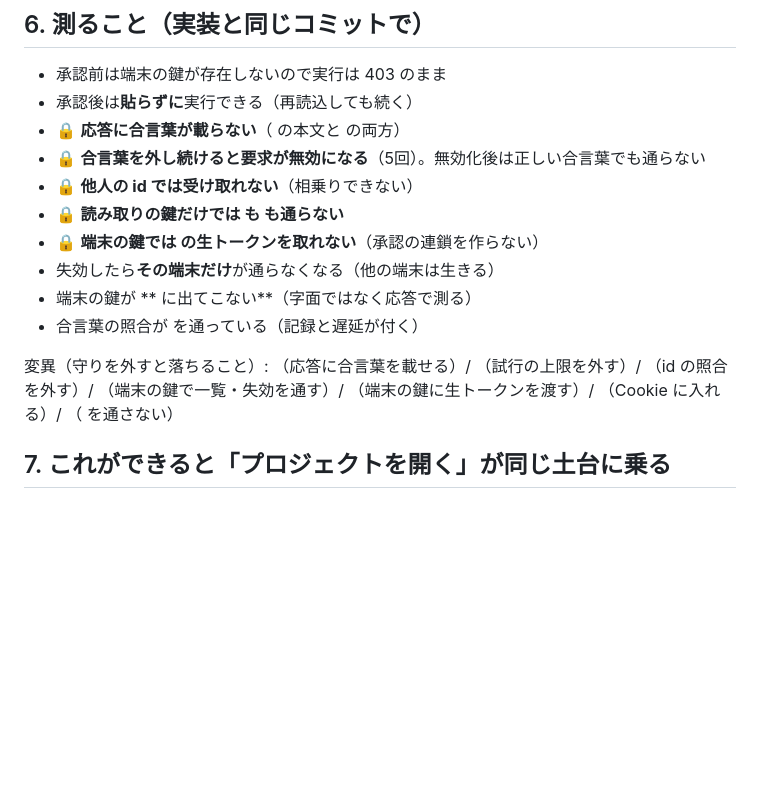
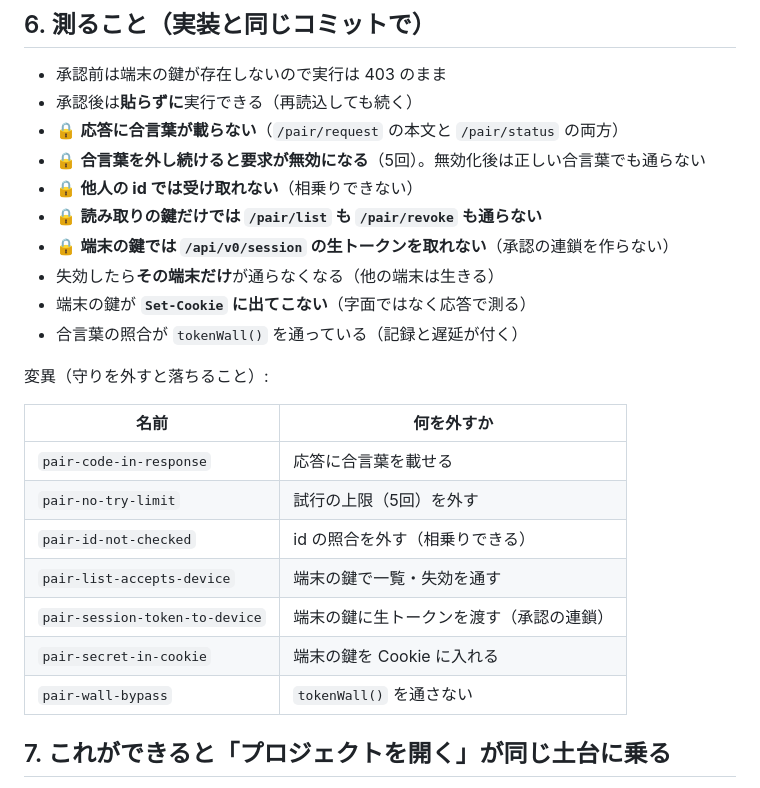
Before and after one commit to akibecolor/kjp-edit, a Markdown page: docs/device-approval.md, the part around the change. Rendered like a GitHub page; blank space fills up the shorter version.

Commit message:
docs: 測ること・変異の一覧がシェルに食われていたので直した
バックティックを含む文字列を node -e に流したので、変異名と経路名が消えていた
（CLAUDE.md 規則8 の再発。書き換えは .mjs か Edit ツールで行う）。

Co-Authored-By: Claude Opus 5 <noreply@anthropic.com>
Claude-Session: https://claude.ai/code/session_01JCbfj44nF74X28UumhfH14

```diff
--- a/docs/device-approval.md
+++ b/docs/device-approval.md
@@ -111,23 +111,27 @@
 
 - 承認前は端末の鍵が存在しないので実行は 403 のまま
 - 承認後は**貼らずに**実行できる（再読込しても続く）
-- 🔒 **応答に合言葉が載らない**（ の本文と  の両方）
+- 🔒 **応答に合言葉が載らない**（`/pair/request` の本文と `/pair/status` の両方）
 - 🔒 **合言葉を外し続けると要求が無効になる**（5回）。無効化後は正しい合言葉でも通らない
 - 🔒 **他人の id では受け取れない**（相乗りできない）
-- 🔒 **読み取りの鍵だけでは  も  も通らない**
-- 🔒 **端末の鍵では  の生トークンを取れない**（承認の連鎖を作らない）
+- 🔒 **読み取りの鍵だけでは `/pair/list` も `/pair/revoke` も通らない**
+- 🔒 **端末の鍵では `/api/v0/session` の生トークンを取れない**（承認の連鎖を作らない）
 - 失効したら**その端末だけ**が通らなくなる（他の端末は生きる）
-- 端末の鍵が ** に出てこない**（字面ではなく応答で測る）
-- 合言葉の照合が  を通っている（記録と遅延が付く）
+- 端末の鍵が **`Set-Cookie` に出てこない**（字面ではなく応答で測る）
+- 合言葉の照合が `tokenWall()` を通っている（記録と遅延が付く）
 
 変異（守りを外すと落ちること）:
-（応答に合言葉を載せる）/
-（試行の上限を外す）/
-（id の照合を外す）/
-（端末の鍵で一覧・失効を通す）/
-（端末の鍵に生トークンを渡す）/
-（Cookie に入れる）/
-（ を通さない）
+
+| 名前 | 何を外すか |
+|---|---|
+| `pair-code-in-response` | 応答に合言葉を載せる |
+| `pair-no-try-limit` | 試行の上限（5回）を外す |
+| `pair-id-not-checked` | id の照合を外す（相乗りできる） |
+| `pair-list-accepts-device` | 端末の鍵で一覧・失効を通す |
+| `pair-session-token-to-device` | 端末の鍵に生トークンを渡す（承認の連鎖） |
+| `pair-secret-in-cookie` | 端末の鍵を Cookie に入れる |
+| `pair-wall-bypass` | `tokenWall()` を通さない |
+
 ## 7. これができると「プロジェクトを開く」が同じ土台に乗る
 
 利用者の要件③（ローカルのプロジェクトを開く）は、今は**意図的に禁じている**
```
